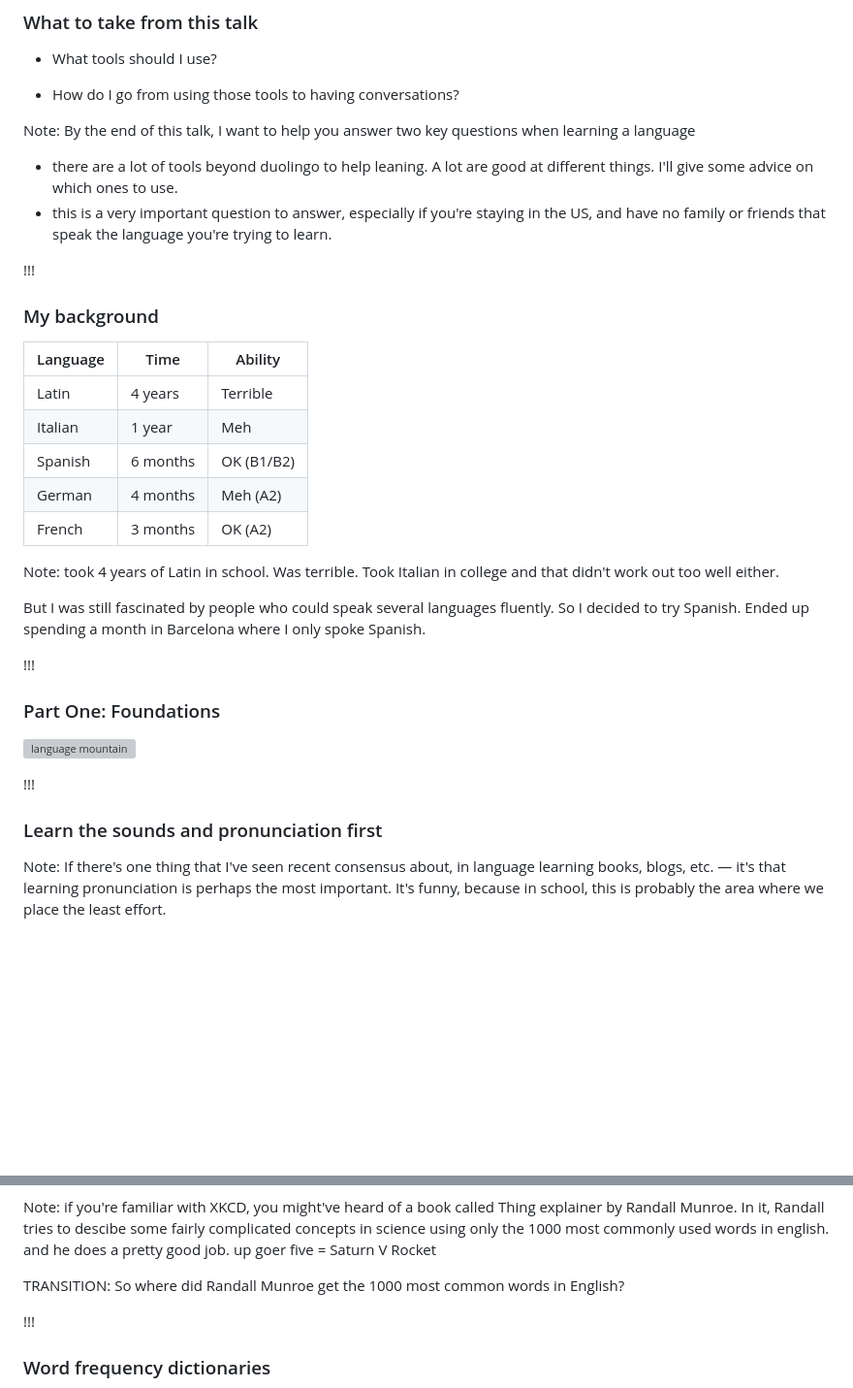
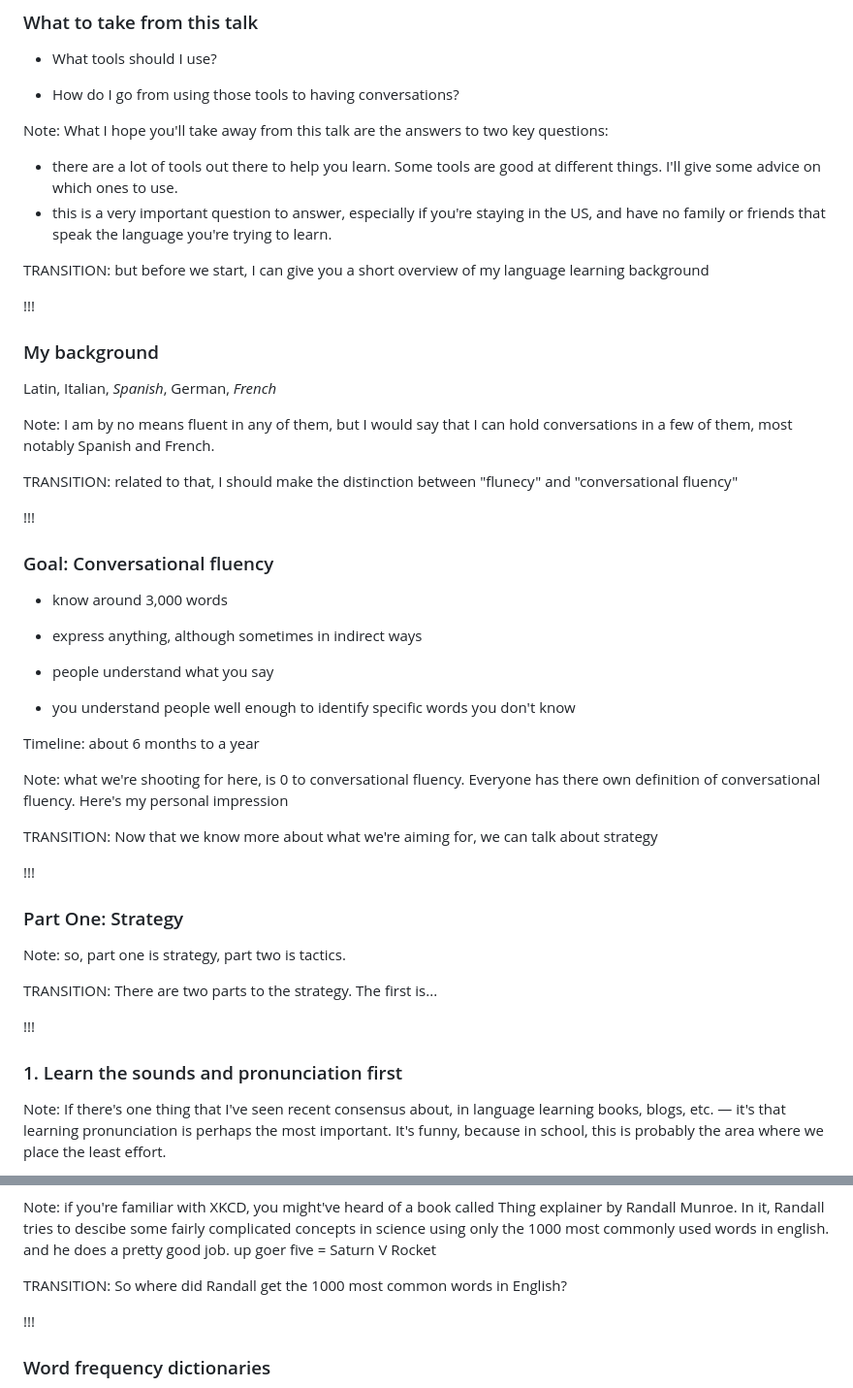
Before and after one commit to austinlouden/talks, a Markdown page: how-to-learn-foreign-language/slides.md, 2 parts joined by grey strips. Shown: that part at 97% size. Drawn GitHub-style; blank space fills up the shorter version; grey boxes are pictures that could not be loaded.

```diff
--- a/how-to-learn-foreign-language/slides.md
+++ b/how-to-learn-foreign-language/slides.md
@@ -17,44 +17,64 @@ learning languages
 - How do I go from using those tools to having conversations?
 <!-- .element: class="fragment" data-fragment-index="2" -->
 
-Note: By the end of this talk, I want to help you answer two key questions
-when learning a language
-- there are a lot of tools beyond duolingo to help leaning. A lot are good
+Note: What I hope you'll take away from this talk are the answers to
+two key questions:
+- there are a lot of tools out there to help you learn. Some tools are good
 at different things. I'll give some advice on which ones to use.
 - this is a very important question to answer, especially if you're
 staying in the US, and have no family or friends that speak the language
 you're trying to learn.
+
+TRANSITION: but before we start, I can give you a short overview of my
+language learning background
 
 !!!
 
 
 ### My background
 
-| Language | Time | Ability |
-| -------- | ------ | ----- |
-| Latin | 4 years | Terrible |
-| Italian | 1 year | Meh |
-| Spanish | 6 months | OK (B1/B2) |
-| German | 4 months | Meh (A2) |
-| French | 3 months | OK (A2) |
+Latin, Italian, _Spanish_, German, _French_
 
-Note: took 4 years of Latin in school. Was terrible. Took Italian in college
-and that didn't work out too well either.
+Note: I am by no means fluent in any of them, but I would say that
+I can hold conversations in a few of them, most notably Spanish and French.
 
-But I was still fascinated by people who could speak several languages
-fluently. So I decided to try Spanish. Ended up spending a month in
-Barcelona where I only spoke Spanish.
+TRANSITION: related to that, I should make the distinction between
+"flunecy" and "conversational fluency"
 
 !!!
 
+### Goal: Conversational fluency
 
-### Part One: Foundations
+- know around 3,000 words
+<!-- .element: class="fragment" data-fragment-index="1" -->
+- express anything, although sometimes in indirect ways
+<!-- .element: class="fragment" data-fragment-index="2" -->
+- people understand what you say
+<!-- .element: class="fragment" data-fragment-index="3" -->
+- you understand people well enough to identify specific words you don't know
+<!-- .element: class="fragment" data-fragment-index="4" -->
 
-![language mountain](img/language_mountain.png)
+Timeline: about 6 months to a year
+<!-- .element: class="fragment" data-fragment-index="5" -->
+
+Note: what we're shooting for here, is 0 to conversational fluency.
+Everyone has there own definition of conversational fluency. Here's my
+personal impression
+
+TRANSITION: Now that we know more about what we're aiming for, we can
+talk about strategy
 
 !!!
 
-### Learn the sounds and pronunciation first
+### Part One: Strategy
+
+Note: so, part one is strategy, part two is tactics.
+
+TRANSITION: There are two parts to the strategy. The first is...
+
+!!!
+
+### 1. Learn the sounds and pronunciation first
 
 Note: If there's one thing that I've seen recent consensus about,
 in language learning books, blogs, etc. — it's that learning
@@ -144,7 +191,7 @@ fairly complicated concepts in science using only the 1000 most commonly
 used words in english. and he does a pretty good job.
 up goer five = Saturn V Rocket
 
-TRANSITION: So where did Randall Munroe get the 1000 most common words in
+TRANSITION: So where did Randall get the 1000 most common words in
 English?
 
 !!!
```
Also changed, not shown: other parts of how-to-learn-foreign-language/slides.md (+117 -49 lines), how-to-learn-foreign-language/img/memrise_profile.png (added), how-to-learn-foreign-language/img/michel_sofia.jpg (added), how-to-learn-foreign-language/img/words_graph.png (added).
